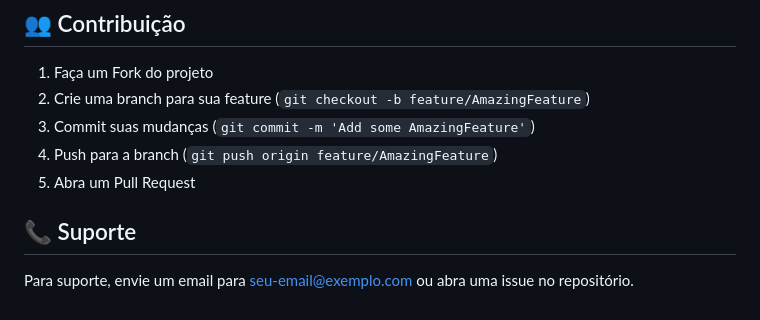
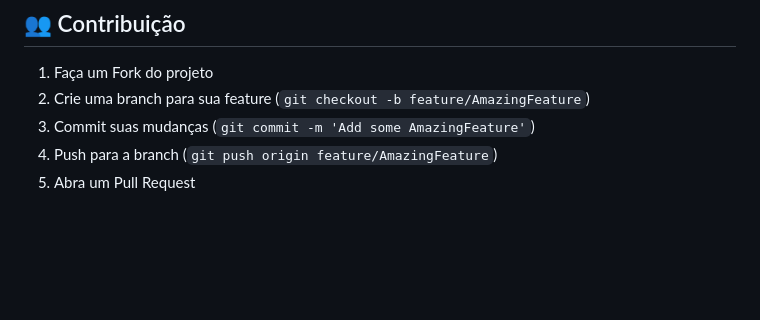
Before and after one commit to Jairson-Steinert/N1_ia, a Markdown page: README.md, the part around the change. GitHub-like rendering; blank space fills up the shorter version.

```diff
--- a/README.md
+++ b/README.md
@@ -147,7 +147,3 @@ Este projeto está sob a licença MIT. Veja o arquivo [LICENSE](LICENSE) para ma
 3. Commit suas mudanças (`git commit -m 'Add some AmazingFeature'`)
 4. Push para a branch (`git push origin feature/AmazingFeature`)
 5. Abra um Pull Request
-
-## 📞 Suporte
-
-Para suporte, envie um email para seu-email@exemplo.com ou abra uma issue no repositório.
```
